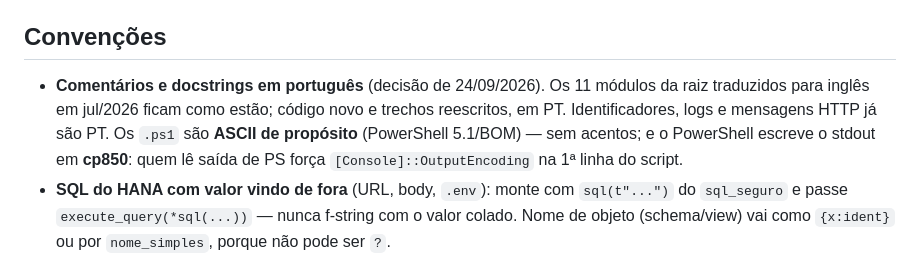
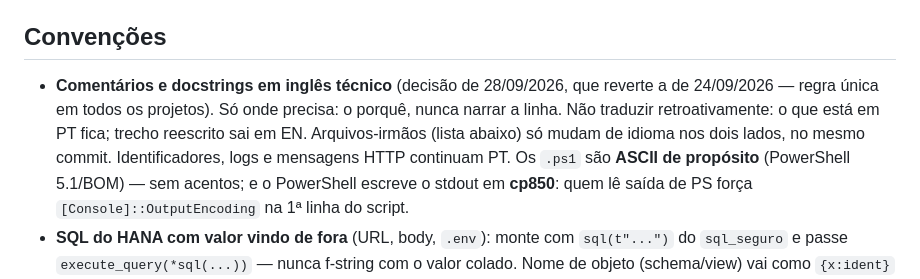
Before and after one commit to MarceloProjetos/oportunidade_wbc, a Markdown page: CLAUDE.md, the part around the change. Rendered like a GitHub page.

```diff
--- a/CLAUDE.md
+++ b/CLAUDE.md
@@ -99,9 +99,11 @@ Dependências: `config` ← todos · `pipeline_core` ← extract_* e api · `api
 
 ## Convenções
 
-- **Comentários e docstrings em português** (decisão de 24/09/2026). Os 11 módulos da raiz
-  traduzidos para inglês em jul/2026 ficam como estão; código novo e trechos reescritos, em PT.
-  Identificadores, logs e mensagens HTTP já são PT. Os `.ps1` são **ASCII de propósito**
+- **Comentários e docstrings em inglês técnico** (decisão de 28/09/2026, que reverte a de
+  24/09/2026 — regra única em todos os projetos). Só onde precisa: o porquê, nunca narrar a
+  linha. Não traduzir retroativamente: o que está em PT fica; trecho reescrito sai em EN.
+  Arquivos-irmãos (lista abaixo) só mudam de idioma nos dois lados, no mesmo commit.
+  Identificadores, logs e mensagens HTTP continuam PT. Os `.ps1` são **ASCII de propósito**
   (PowerShell 5.1/BOM) — sem acentos; e o PowerShell escreve o stdout em **cp850**: quem lê
   saída de PS força `[Console]::OutputEncoding` na 1ª linha do script.
 - **SQL do HANA com valor vindo de fora** (URL, body, `.env`): monte com `sql(t"...")` do
```
Also changed, not shown: CHANGELOG.md (+8 -0 lines).
